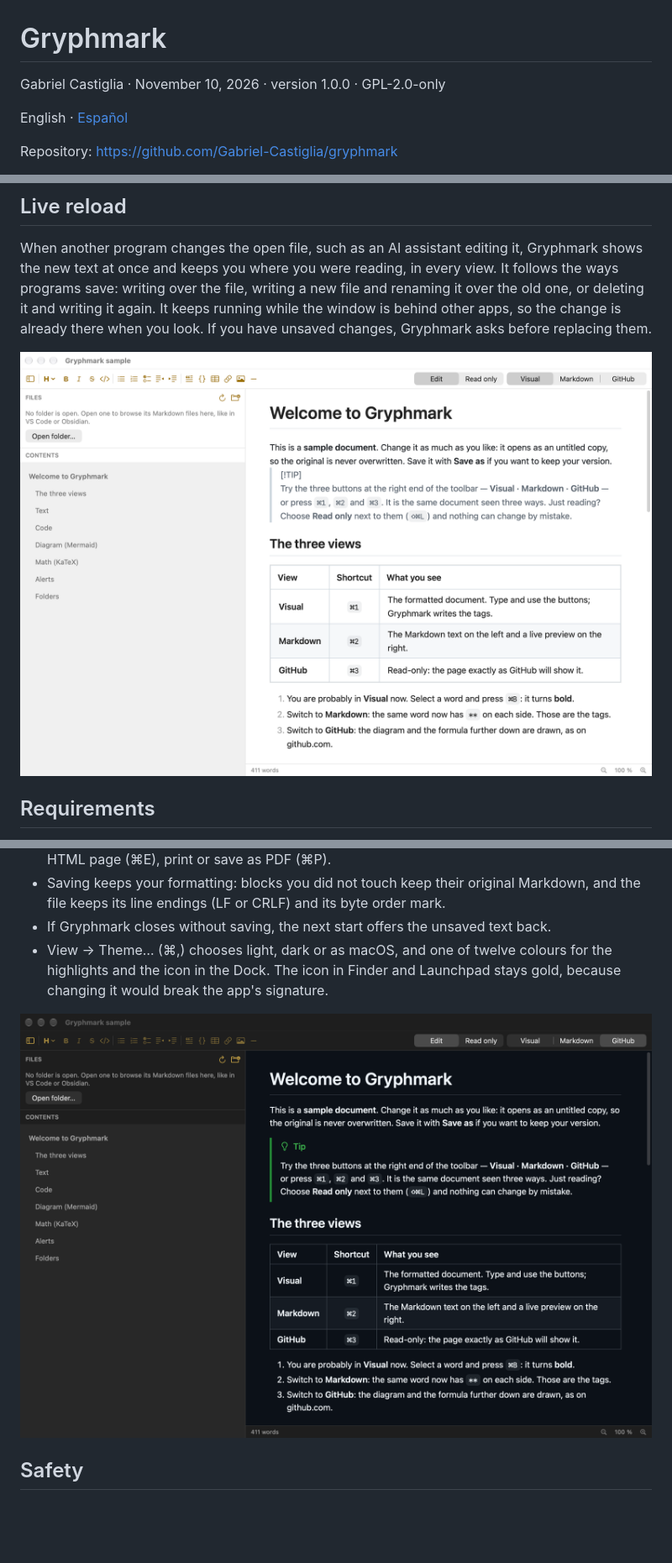
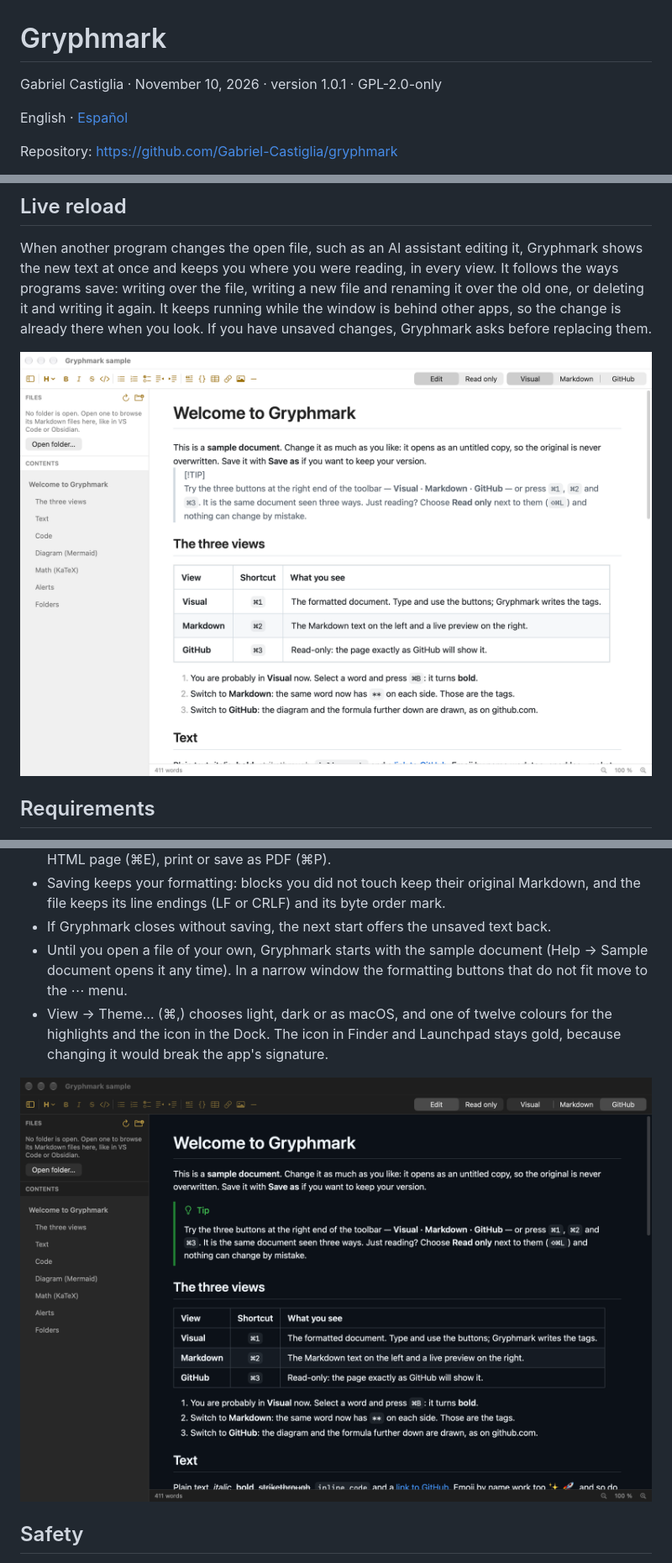
Before and after one commit to Gabriel-Castiglia/gryphmark, a Markdown page: README.md, 3 parts joined by grey strips. Shown at 84% size. Rendered like a GitHub page; pictures changed too: docs/img/github-en.png, docs/img/visual-en.png; blank space fills up the shorter version.

Commit message:
1.0.1: a window that never cuts its content, the sample at start, readable dark lists and tables

```diff
--- a/README.md
+++ b/README.md
@@ -1,6 +1,6 @@
 # Gryphmark
 
-Gabriel Castiglia · November 10, 2026 · version 1.0.0 · GPL-2.0-only
+Gabriel Castiglia · November 10, 2026 · version 1.0.1 · GPL-2.0-only
 
 English · [Español](README.es.md)
 
@@ -67,6 +67,8 @@ and, to remove the settings too, run `defaults delete io.github.gabriel-castigli
 - Saving keeps your formatting: blocks you did not touch keep their original Markdown, and the file keeps its
   line endings (LF or CRLF) and its byte order mark.
 - If Gryphmark closes without saving, the next start offers the unsaved text back.
+- Until you open a file of your own, Gryphmark starts with the sample document (Help → Sample document opens it
+  any time). In a narrow window the formatting buttons that do not fit move to the ⋯ menu.
 - View → Theme… (⌘,) chooses light, dark or as macOS, and one of twelve colours for the highlights and the icon
   in the Dock. The icon in Finder and Launchpad stays gold, because changing it would break the app's signature.
 
```
Also changed, not shown: other parts of README.md (+6 -5 lines), CHANGELOG.md (+11 -0 lines), README.es.md (+10 -7 lines), docs/img/github-es.png, docs/img/visual-es.png, 9 other files.
